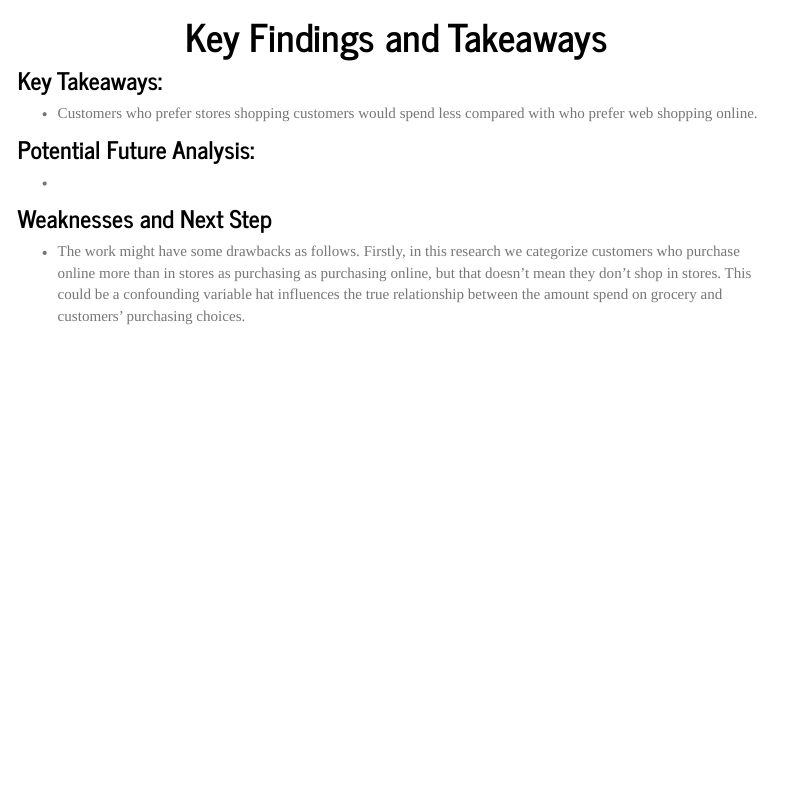
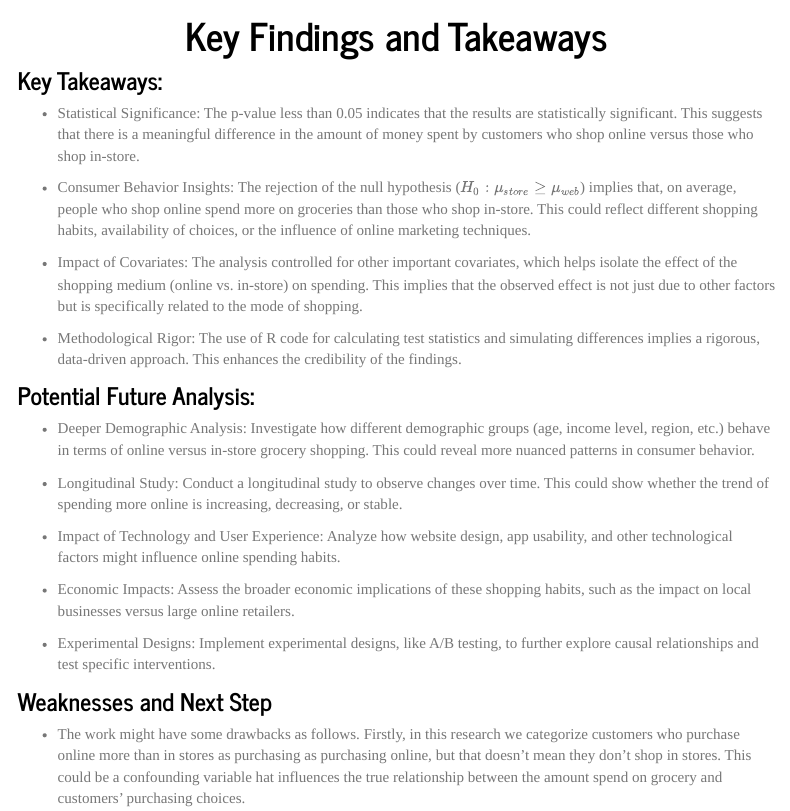
Before and after one commit to marketingllyz/marketingllyz.github.io, an R Markdown document (results.Rmd): the page in a window 1100 px wide, from 120 px down before the commit and from 130 px down after it, so that both start at the same text. The pictures show the output file results.html that the author committed with the source, opened offline; library style sheets and scripts come from the installed R packages; menus at the side of the page are left out.

Commit message:
edit on results

```diff
--- a/results.Rmd
+++ b/results.Rmd
@@ -10,11 +10,25 @@ output:
 
 ### Key Takeaways:
 
-* Customers who prefer stores shopping customers would spend less compared with who prefer web shopping online.
+* Statistical Significance: The p-value less than 0.05 indicates that the results are statistically significant. This suggests that there is a meaningful difference in the amount of money spent by customers who shop online versus those who shop in-store.
+
+* Consumer Behavior Insights: The rejection of the null hypothesis ($H_0: \mu_{store} \ge \mu_{web}$) implies that, on average, people who shop online spend more on groceries than those who shop in-store. This could reflect different shopping habits, availability of choices, or the influence of online marketing techniques.
+
+* Impact of Covariates: The analysis controlled for other important covariates, which helps isolate the effect of the shopping medium (online vs. in-store) on spending. This implies that the observed effect is not just due to other factors but is specifically related to the mode of shopping.
+
+* Methodological Rigor: The use of R code for calculating test statistics and simulating differences implies a rigorous, data-driven approach. This enhances the credibility of the findings.
 
 ### Potential Future Analysis:
 
-*
+* Deeper Demographic Analysis: Investigate how different demographic groups (age, income level, region, etc.) behave in terms of online versus in-store grocery shopping. This could reveal more nuanced patterns in consumer behavior.
+
+* Longitudinal Study: Conduct a longitudinal study to observe changes over time. This could show whether the trend of spending more online is increasing, decreasing, or stable.
+
+* Impact of Technology and User Experience: Analyze how website design, app usability, and other technological factors might influence online spending habits.
+
+* Economic Impacts: Assess the broader economic implications of these shopping habits, such as the impact on local businesses versus large online retailers.
+
+* Experimental Designs: Implement experimental designs, like A/B testing, to further explore causal relationships and test specific interventions.
 
 ### Weaknesses and Next Step
 
```
Also changed, not shown: results.html.
